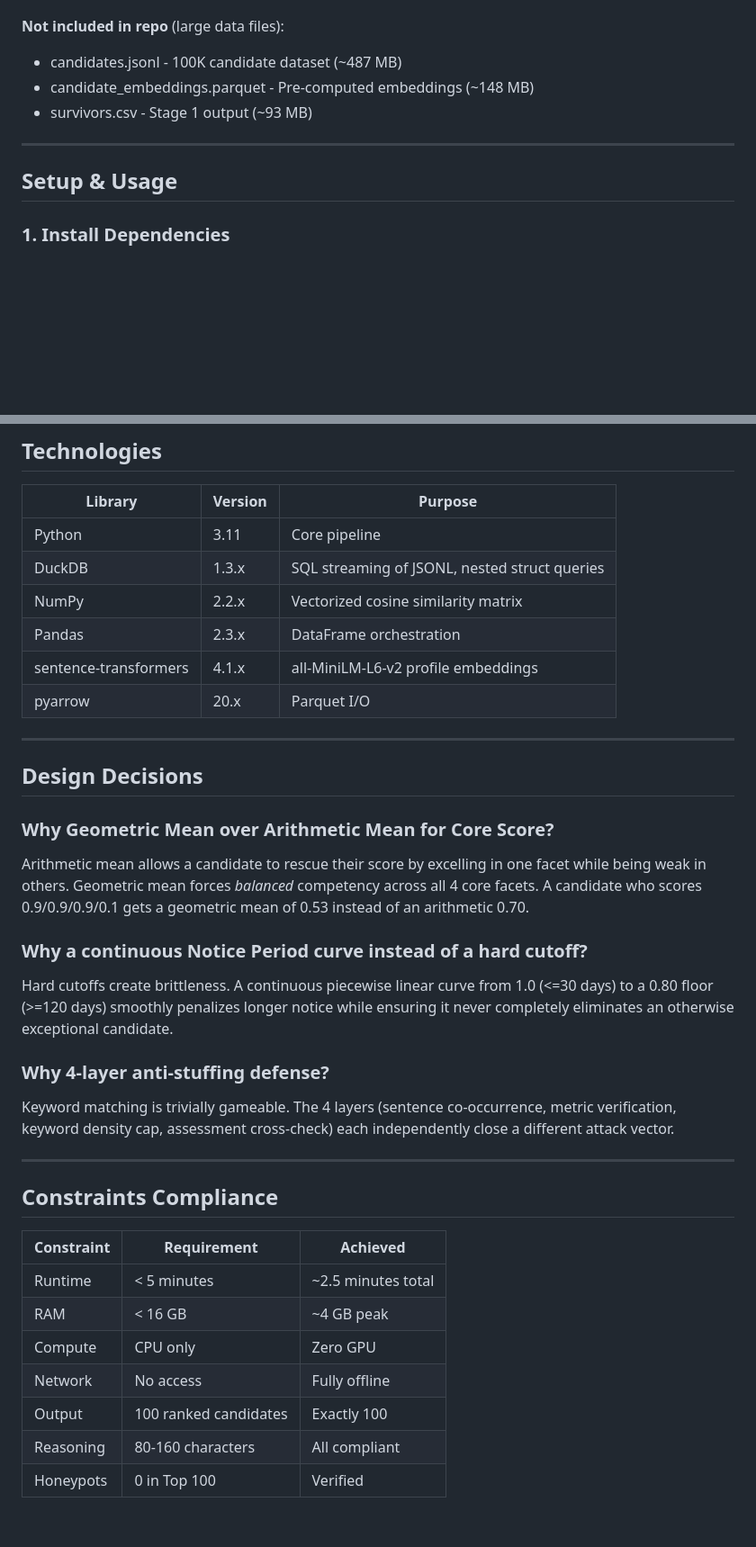
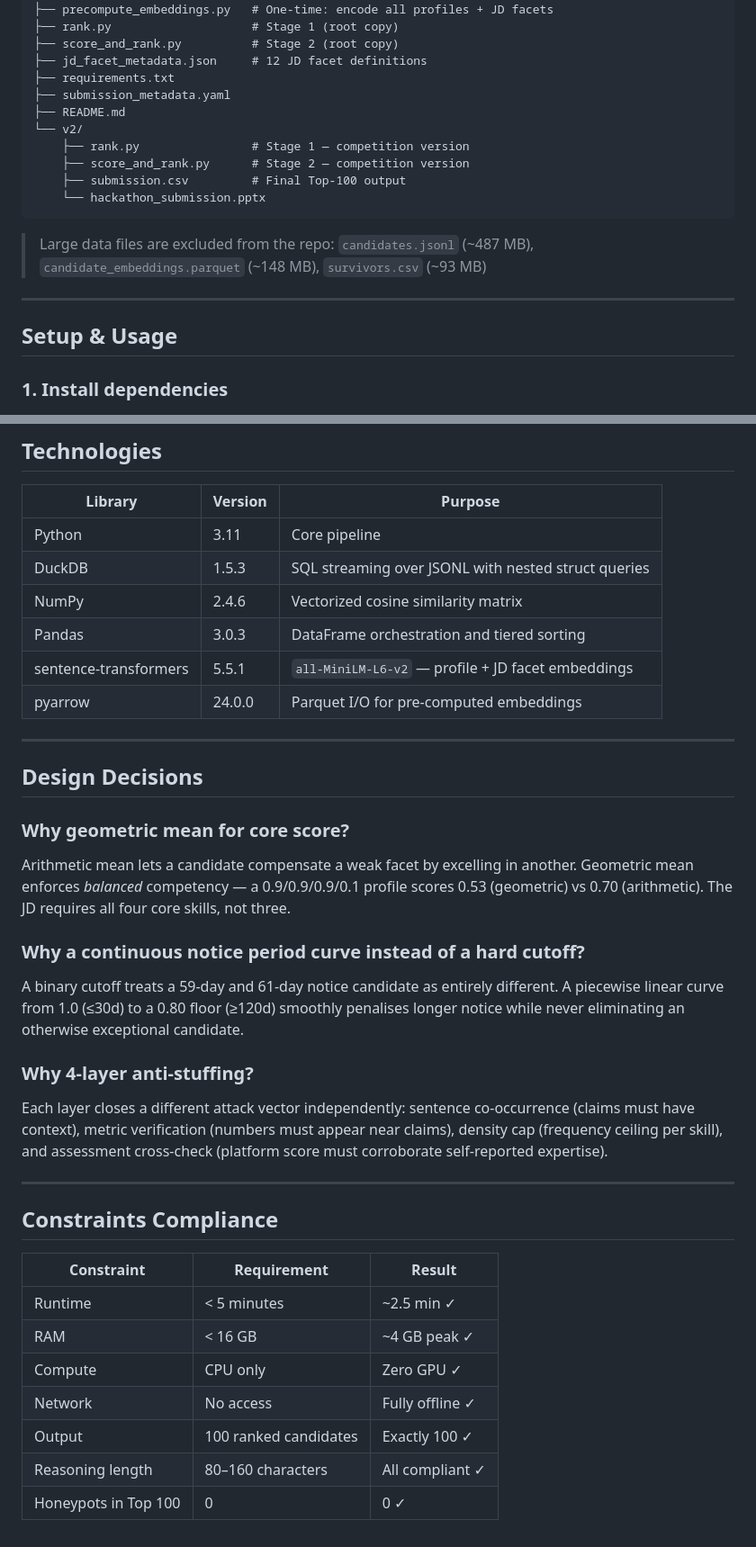
Before and after one commit to YODAISME/Assay, a Markdown page: README.md, 2 parts joined by grey strips. Shown at 90% size. Rendered like a GitHub page; blank space fills up the shorter version.

````diff
--- a/README.md
+++ b/README.md
@@ -78,24 +79,24 @@ final_score = base_fit x sqrt(availability_multiplier) x conversion_drag + locat
 Assay/
-|
-+-- precompute_embeddings.py   # Offline: encode all profiles + JD facets
-+-- v2/
-|   +-- rank.py                # Stage 1: SQL pre-filtering via DuckDB
-|   +-- score_and_rank.py      # Stage 2: vectorized multi-signal scoring
-|
-+-- jd_facet_metadata.json     # 12 JD facet definitions (4 core, 5 bonus, 3 penalty)
-+-- requirements.txt
-+-- submission_metadata.yaml
-+-- README.md
-`
+├── precompute_embeddings.py   # One-time: encode all profiles + JD facets
+├── rank.py                    # Stage 1 (root copy)
+├── score_and_rank.py          # Stage 2 (root copy)
+├── jd_facet_metadata.json     # 12 JD facet definitions
+├── requirements.txt
+├── submission_metadata.yaml
+├── README.md
+└── v2/
+    ├── rank.py                # Stage 1 — competition version
+    ├── score_and_rank.py      # Stage 2 — competition version
+    ├── submission.csv         # Final Top-100 output
+    └── hackathon_submission.pptx
+```
 
-**Not included in repo** (large data files):
-- candidates.jsonl - 100K candidate dataset (~487 MB)
-- candidate_embeddings.parquet - Pre-computed embeddings (~148 MB)
-- survivors.csv - Stage 1 output (~93 MB)
+> Large data files are excluded from the repo:
+> `candidates.jsonl` (~487 MB), `candidate_embeddings.parquet` (~148 MB), `survivors.csv` (~93 MB)
 
 ---
 
 ## Setup & Usage
 
-### 1. Install Dependencies
+### 1. Install dependencies
 
@@ -147,35 +160,35 @@ python v2/score_and_rank.py --survivors v2/survivors.csv --embeddings candidate_
 | Library | Version | Purpose |
 |---|---|---|
 | Python | 3.11 | Core pipeline |
-| DuckDB | 1.3.x | SQL streaming of JSONL, nested struct queries |
-| NumPy | 2.2.x | Vectorized cosine similarity matrix |
-| Pandas | 2.3.x | DataFrame orchestration |
-| sentence-transformers | 4.1.x | all-MiniLM-L6-v2 profile embeddings |
-| pyarrow | 20.x | Parquet I/O |
+| DuckDB | 1.5.3 | SQL streaming over JSONL with nested struct queries |
+| NumPy | 2.4.6 | Vectorized cosine similarity matrix |
+| Pandas | 3.0.3 | DataFrame orchestration and tiered sorting |
+| sentence-transformers | 5.5.1 | `all-MiniLM-L6-v2` — profile + JD facet embeddings |
+| pyarrow | 24.0.0 | Parquet I/O for pre-computed embeddings |
 
 ---
 
 ## Design Decisions
 
-### Why Geometric Mean over Arithmetic Mean for Core Score?
-Arithmetic mean allows a candidate to rescue their score by excelling in one facet while being weak in others. Geometric mean forces *balanced* competency across all 4 core facets. A candidate who scores 0.9/0.9/0.9/0.1 gets a geometric mean of 0.53 instead of an arithmetic 0.70.
+### Why geometric mean for core score?
+Arithmetic mean lets a candidate compensate a weak facet by excelling in another. Geometric mean enforces *balanced* competency — a 0.9/0.9/0.9/0.1 profile scores 0.53 (geometric) vs 0.70 (arithmetic). The JD requires all four core skills, not three.
 
-### Why a continuous Notice Period curve instead of a hard cutoff?
-Hard cutoffs create brittleness. A continuous piecewise linear curve from 1.0 (<=30 days) to a 0.80 floor (>=120 days) smoothly penalizes longer notice while ensuring it never completely eliminates an otherwise exceptional candidate.
+### Why a continuous notice period curve instead of a hard cutoff?
+A binary cutoff treats a 59-day and 61-day notice candidate as entirely different. A piecewise linear curve from 1.0 (≤30d) to a 0.80 floor (≥120d) smoothly penalises longer notice while never eliminating an otherwise exceptional candidate.
 
-### Why 4-layer anti-stuffing defense?
-Keyword matching is trivially gameable. The 4 layers (sentence co-occurrence, metric verification, keyword density cap, assessment cross-check) each independently close a different attack vector.
+### Why 4-layer anti-stuffing?
+Each layer closes a different attack vector independently: sentence co-occurrence (claims must have context), metric verification (numbers must appear near claims), density cap (frequency ceiling per skill), and assessment cross-check (platform score must corroborate self-reported expertise).
 
 ---
 
 ## Constraints Compliance
 
-| Constraint | Requirement | Achieved |
+| Constraint | Requirement | Result |
 |---|---|---|
-| Runtime | < 5 minutes | ~2.5 minutes total |
-| RAM | < 16 GB | ~4 GB peak |
-| Compute | CPU only | Zero GPU |
-| Network | No access | Fully offline |
-| Output | 100 ranked candidates | Exactly 100 |
-| Reasoning | 80-160 characters | All compliant |
-| Honeypots | 0 in Top 100 | Verified |
+| Runtime | < 5 minutes | ~2.5 min ✓ |
+| RAM | < 16 GB | ~4 GB peak ✓ |
+| Compute | CPU only | Zero GPU ✓ |
+| Network | No access | Fully offline ✓ |
+| Output | 100 ranked candidates | Exactly 100 ✓ |
+| Reasoning length | 80–160 characters | All compliant ✓ |
+| Honeypots in Top 100 | 0 | 0 ✓ |
````
Also changed, not shown: other parts of README.md (+72 -59 lines).
